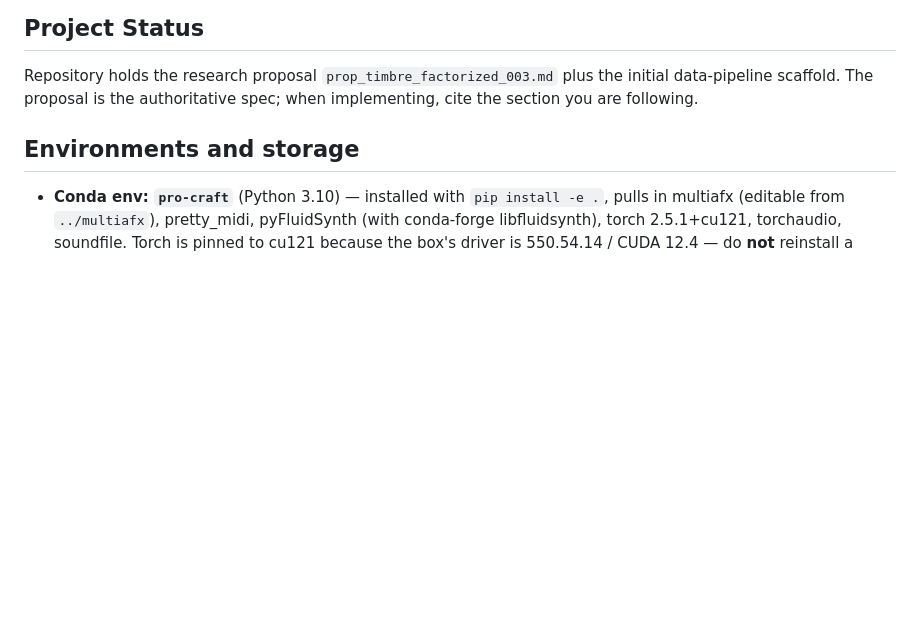
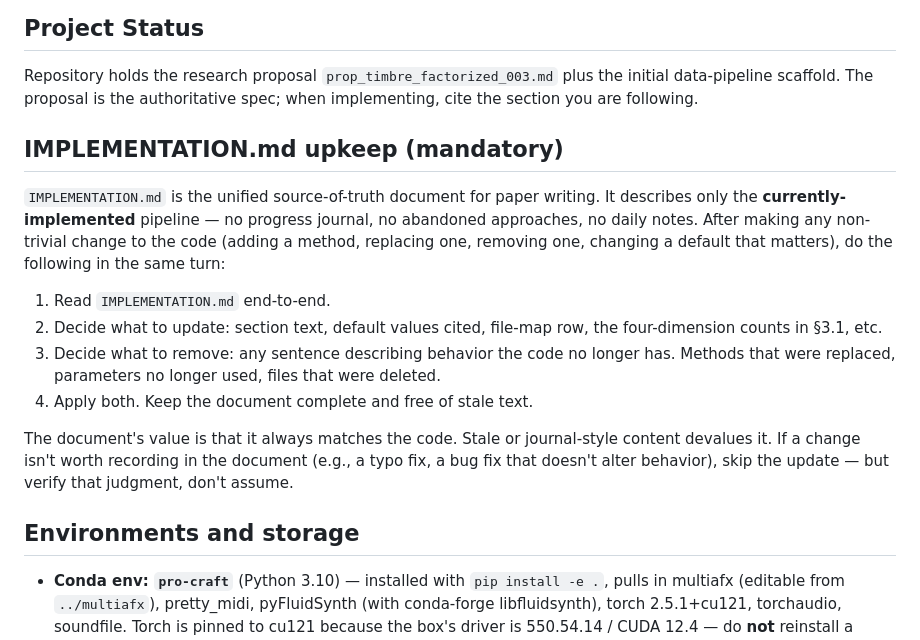
Before and after one commit to barry-mir/procraft-dev, a Markdown page: CLAUDE.md, the part around the change. Drawn GitHub-style; blank space fills up the shorter version.

Commit message:
Rename DESIGN_JOURNAL → IMPLEMENTATION; drop journal-style sections
The document is meant to be a unified source-of-truth for paper writing,
not a daily-progress log. Removed §4 (abandoned approaches) and §5
(iteration log) — those are progress-tracking, not paper material. Kept
the live pipeline description, methods, open items, and file map.

CLAUDE.md gains an "IMPLEMENTATION.md upkeep" rule: after any non-trivial
code change, read the doc and update / remove text so it always matches
the code, with no journal entries.

Co-Authored-By: Claude Opus 4.7 (1M context) <noreply@anthropic.com>

```diff
--- a/CLAUDE.md
+++ b/CLAUDE.md
@@ -5,6 +5,28 @@ This file provides guidance to Claude Code (claude.ai/code) when working with co
 ## Project Status
 
 Repository holds the research proposal `prop_timbre_factorized_003.md` plus the initial data-pipeline scaffold. The proposal is the authoritative spec; when implementing, cite the section you are following.
+
+## IMPLEMENTATION.md upkeep (mandatory)
+
+`IMPLEMENTATION.md` is the unified source-of-truth document for paper
+writing. It describes only the **currently-implemented** pipeline — no
+progress journal, no abandoned approaches, no daily notes. After making
+any non-trivial change to the code (adding a method, replacing one,
+removing one, changing a default that matters), do the following in the
+same turn:
+
+1. Read `IMPLEMENTATION.md` end-to-end.
+2. Decide what to update: section text, default values cited, file-map
+   row, the four-dimension counts in §3.1, etc.
+3. Decide what to remove: any sentence describing behavior the code no
+   longer has. Methods that were replaced, parameters no longer used,
+   files that were deleted.
+4. Apply both. Keep the document complete and free of stale text.
+
+The document's value is that it always matches the code. Stale or
+journal-style content devalues it. If a change isn't worth recording in
+the document (e.g., a typo fix, a bug fix that doesn't alter behavior),
+skip the update — but verify that judgment, don't assume.
 
 ## Environments and storage
 
```
Also changed, not shown: IMPLEMENTATION.md (renamed from DESIGN_JOURNAL.md).
